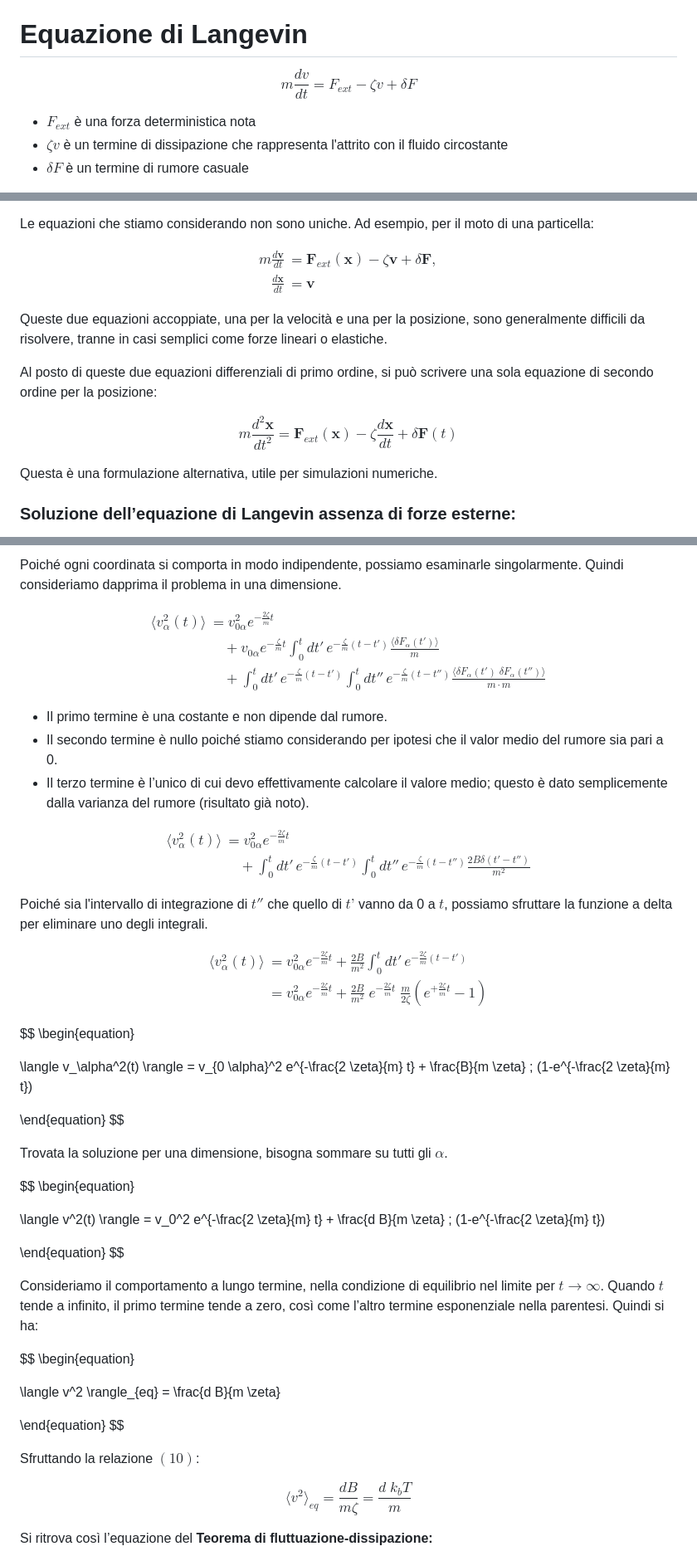
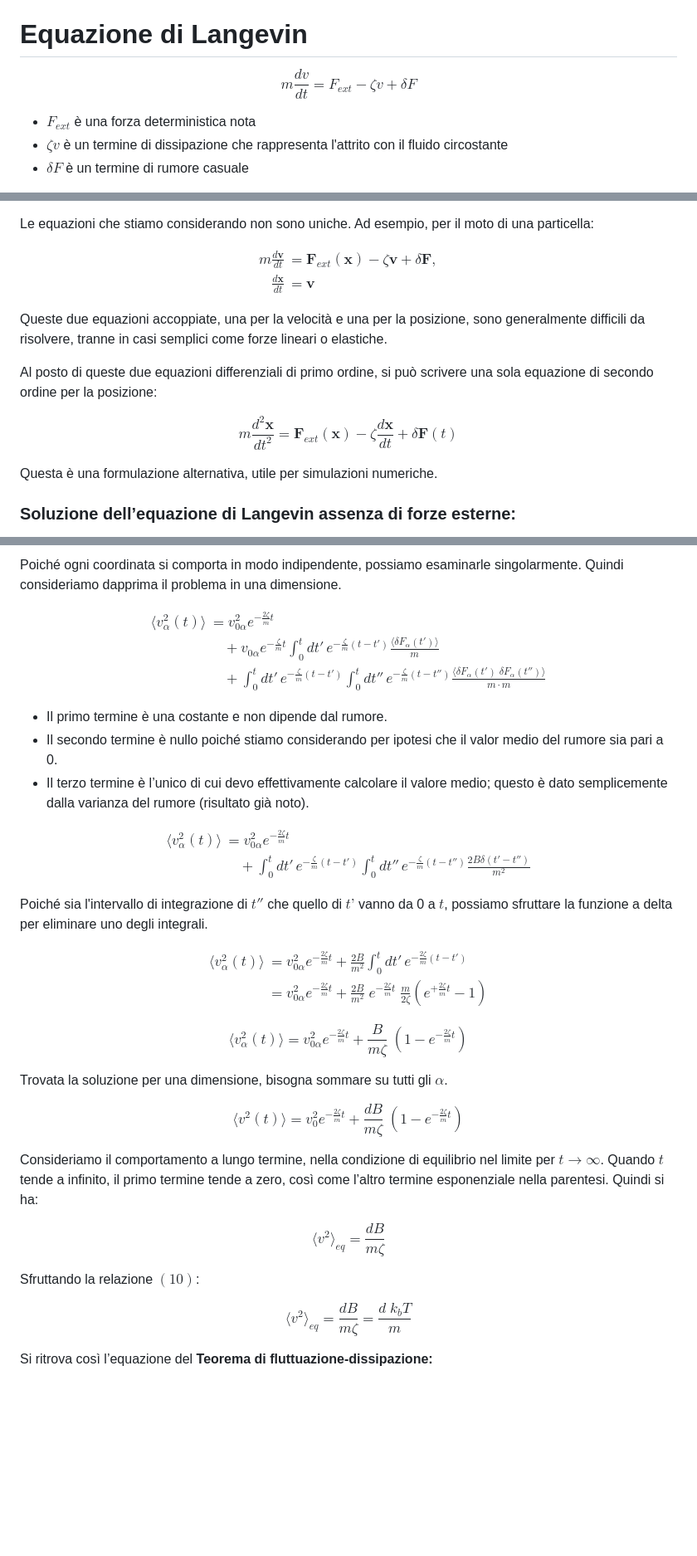
Before and after one commit to elisabettagnello/elisabetta-physics-notes, a Markdown page: notion/Theoretical_Biophysics/TB_02.md, 3 parts joined by grey strips. Shown at 83% size. GitHub-like rendering; blank space fills up the shorter version.

```diff
--- a/notion/Theoretical_Biophysics/TB_02.md
+++ b/notion/Theoretical_Biophysics/TB_02.md
@@ -9,7 +9,7 @@ Overdamped limit, Wiener process
 # Equazione di Langevin
 
 $$
-\begin{equation} m \frac{dv}{dt} = F_{ext}-\zeta v + \delta F \end{equation}
+m \frac{dv}{dt} = F_{ext}-\zeta v + \delta F
 $$
 
 - $F_{ext}$ è una forza deterministica nota
@@ -45,10 +50,10 @@ Se il sistema è ergodico, ovvero esplora densamente lo spazio delle sue configu
 Le equazioni che stiamo considerando non sono uniche. Ad esempio, per il moto di una particella:
 
 $$
-\begin{align}
+\begin{aligned}
 m\frac{d \mathbf{v}}{dt} &= \mathbf{F}_{ext}(\mathbf{x}) - \zeta \mathbf{v} + \delta \mathbf{F}, \\
 \frac{d\mathbf{x}}{dt} &= \mathbf{v}
-\end{align}
+\end{aligned}
 $$
 
 Queste due equazioni accoppiate, una per la velocità e una per la posizione, sono generalmente difficili da risolvere, tranne in casi semplici come forze lineari o elastiche.
@@ -56,7 +61,7 @@ Queste due equazioni accoppiate, una per la velocità e una per la posizione, so
 Al posto di queste due equazioni differenziali di primo ordine, si può scrivere una sola equazione di secondo ordine per la posizione:
 
 $$
-\begin{equation} m\frac{d^2\mathbf{x}}{dt^2} = \mathbf{F}_{ext}(\mathbf{x}) - \zeta \frac{d\mathbf{x}}{dt} + \delta\mathbf{F}(t) \end{equation}
+m\frac{d^2\mathbf{x}}{dt^2} = \mathbf{F}_{ext}(\mathbf{x}) - \zeta \frac{d\mathbf{x}}{dt} + \delta\mathbf{F}(t)
 $$
 
 Questa è una formulazione alternativa, utile per simulazioni numeriche.
@@ -165,13 +157,11 @@ Non è necessario conoscere l'intera distribuzione del rumore; per i nostri scop
 Poiché ogni coordinata si comporta in modo indipendente, possiamo esaminarle singolarmente. Quindi consideriamo dapprima il problema in una dimensione.
 
 $$
-\begin{equation}
 \begin{aligned}
 \langle v_\alpha^2(t) \rangle &= v_{0 \alpha}^2 e^{-\frac{2 \zeta}{m} t} \\
 &\quad + v_{0 \alpha} e^{-\frac{ \zeta}{m} t} \int_0^t dt' \, e^{-\frac{ \zeta}{m} (t-t')} \frac{\langle \delta F_{\alpha}(t') \rangle}{m} \\
 &\quad +  \int_0^t dt' \, e^{-\frac{ \zeta}{m} (t-t')} \int_0^t dt'' \, e^{-\frac{ \zeta}{m} (t-t'')} \frac{\langle \delta F_{\alpha}(t') \; \delta F_{\alpha}(t'')\rangle}{m \cdot m}
 \end{aligned}
-\end{equation}
 $$
 
 - Il primo termine è una costante e non dipende dal rumore.
@@ -179,56 +169,40 @@ $$
 - Il terzo termine è l’unico di cui devo effettivamente calcolare il valore medio; questo è dato semplicemente dalla varianza del rumore (risultato già noto).
 
 $$
-\begin{equation}
 \begin{aligned}
 \langle v_\alpha^2(t) \rangle &= v_{0 \alpha}^2 e^{-\frac{2 \zeta}{m} t} \\
 &\quad + \int_0^t dt' \, e^{-\frac{ \zeta}{m} (t-t')} \int_0^t dt'' \, e^{-\frac{ \zeta}{m} (t-t'')} \frac{2B\delta(t'-t'')}{m^2}
 \end{aligned}
-\end{equation}
 $$
 
 Poiché sia l'intervallo di integrazione di $t''$ che quello di $t’$  vanno da 0 a $t$, possiamo sfruttare la funzione a delta per eliminare uno degli integrali.
 
 $$
-\begin{equation}
 \begin{aligned}
 \langle v_\alpha^2(t) \rangle &= v_{0 \alpha}^2 e^{-\frac{2 \zeta}{m} t} + \frac{2B}{m^2} \int_0^t dt' \, e^{-\frac{ 2\zeta}{m} (t-t')} \\ &= v_{0 \alpha}^2 e^{-\frac{2 \zeta}{m} t} + \frac{2B}{m^2} \; e^{-\frac{2 \zeta}{m} t} \;  \frac{m}{2 \zeta} (e^{+\frac{2 \zeta}{m} t}-1)
 \end{aligned}
-\end{equation}
 $$
 
 $$
-\begin{equation}
-
 \langle v_\alpha^2(t) \rangle = v_{0 \alpha}^2 e^{-\frac{2 \zeta}{m} t} + \frac{B}{m \zeta} \; (1-e^{-\frac{2 \zeta}{m} t})
-
-\end{equation}
 $$
 
 Trovata la soluzione per una dimensione, bisogna sommare su tutti gli $\alpha$.
 
 $$
-\begin{equation}
-
 \langle v^2(t) \rangle = v_0^2 e^{-\frac{2 \zeta}{m} t} + \frac{d B}{m \zeta} \; (1-e^{-\frac{2 \zeta}{m} t})
-
-\end{equation}
 $$
 
-Consideriamo il comportamento a lungo termine, nella condizione di equilibrio nel limite              per $t \to \infty$. Quando $t$ tende a infinito, il primo termine tende a zero, così come l’altro termine esponenziale nella parentesi. Quindi si ha:
+Consideriamo il comportamento a lungo termine, nella condizione di equilibrio nel limite             per $t \to \infty$. Quando $t$ tende a infinito, il primo termine tende a zero, così come l’altro termine esponenziale nella parentesi. Quindi si ha:
 
 $$
-\begin{equation}
-
 \langle v^2 \rangle_{eq} = \frac{d B}{m \zeta}
-
-\end{equation}
 $$
 
 Sfruttando la relazione $(10)$:
 
 $$
-\begin{equation} \langle v^2 \rangle_{eq} = \frac{d B}{m \zeta}  =  \frac{d \; k_b T}{m} \end{equation}
+\langle v^2 \rangle_{eq} = \frac{d B}{m \zeta}  =  \frac{d \; k_b T}{m}
 $$
 
 Si ritrova così l’equazione del **Teorema di fluttuazione-dissipazione:**
```
Also changed, not shown: other parts of notion/Theoretical_Biophysics/TB_02.md (+17 -50 lines).
